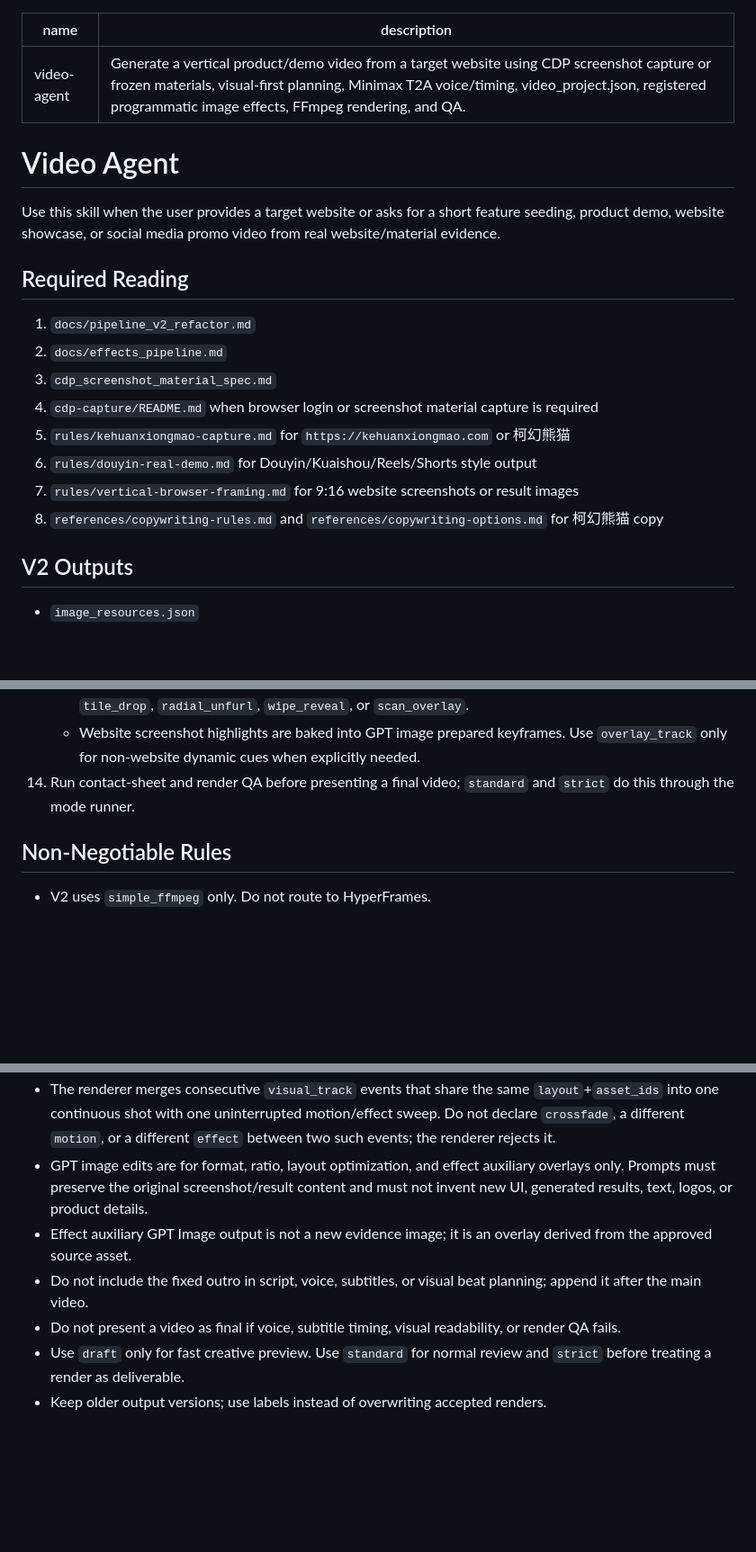
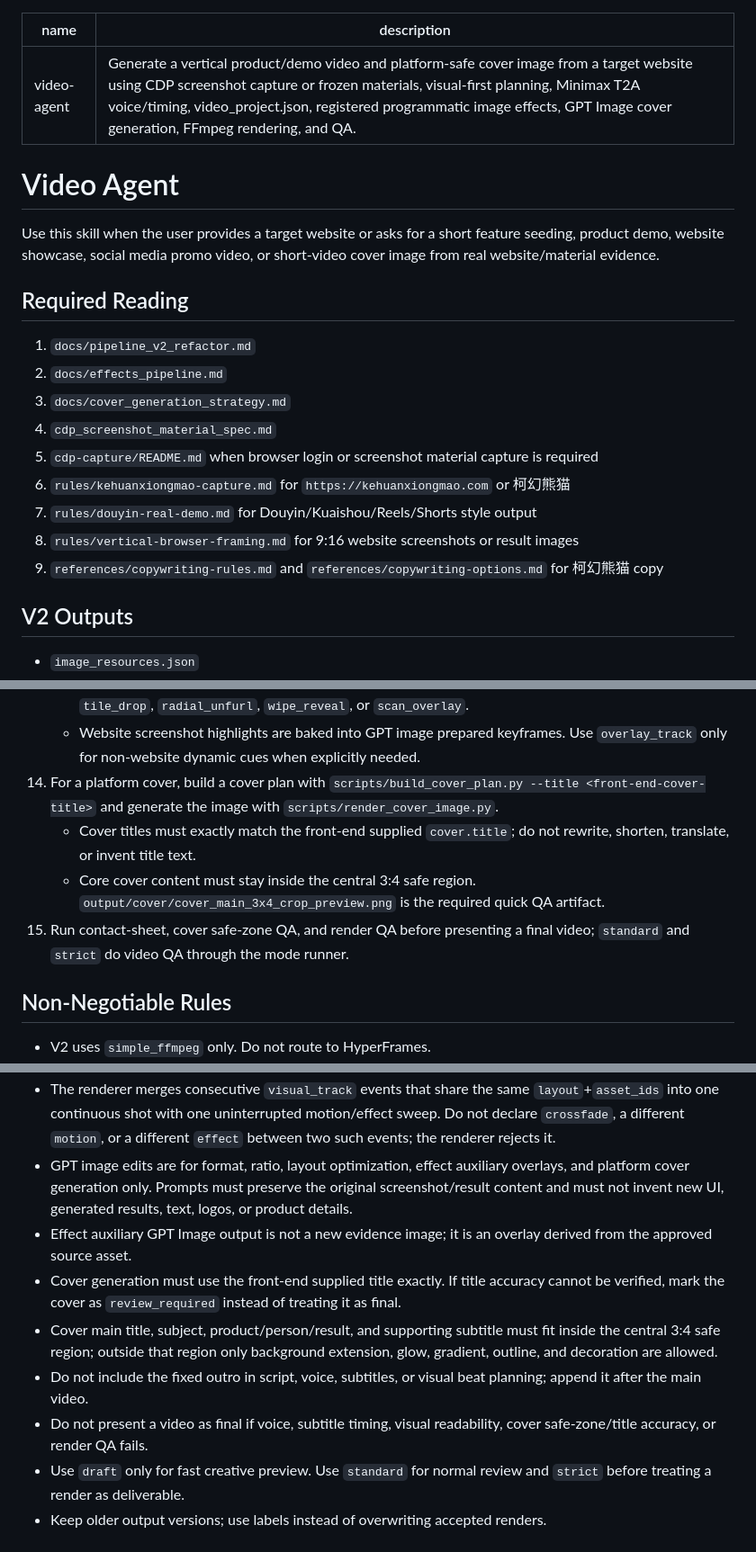
Before and after one commit to 60ke/video-agent, a Markdown page: SKILL.md, 3 parts joined by grey strips. Shown at 90% size. GitHub-like rendering; blank space fills up the shorter version.

Commit message:
docs: add cover generation to skill

```diff
--- a/SKILL.md
+++ b/SKILL.md
@@ -1,22 +1,23 @@
 ---
 name: video-agent
-description: Generate a vertical product/demo video from a target website using CDP screenshot capture or frozen materials, visual-first planning, Minimax T2A voice/timing, video_project.json, registered programmatic image effects, FFmpeg rendering, and QA.
+description: Generate a vertical product/demo video and platform-safe cover image from a target website using CDP screenshot capture or frozen materials, visual-first planning, Minimax T2A voice/timing, video_project.json, registered programmatic image effects, GPT Image cover generation, FFmpeg rendering, and QA.
 ---
 
 # Video Agent
 
-Use this skill when the user provides a target website or asks for a short feature seeding, product demo, website showcase, or social media promo video from real website/material evidence.
+Use this skill when the user provides a target website or asks for a short feature seeding, product demo, website showcase, social media promo video, or short-video cover image from real website/material evidence.
 
 ## Required Reading
 
 1. `docs/pipeline_v2_refactor.md`
 2. `docs/effects_pipeline.md`
-3. `cdp_screenshot_material_spec.md`
-4. `cdp-capture/README.md` when browser login or screenshot material capture is required
-5. `rules/kehuanxiongmao-capture.md` for `https://kehuanxiongmao.com` or 柯幻熊猫
-6. `rules/douyin-real-demo.md` for Douyin/Kuaishou/Reels/Shorts style output
-7. `rules/vertical-browser-framing.md` for 9:16 website screenshots or result images
-8. `references/copywriting-rules.md` and `references/copywriting-options.md` for 柯幻熊猫 copy
+3. `docs/cover_generation_strategy.md`
+4. `cdp_screenshot_material_spec.md`
+5. `cdp-capture/README.md` when browser login or screenshot material capture is required
+6. `rules/kehuanxiongmao-capture.md` for `https://kehuanxiongmao.com` or 柯幻熊猫
+7. `rules/douyin-real-demo.md` for Douyin/Kuaishou/Reels/Shorts style output
+8. `rules/vertical-browser-framing.md` for 9:16 website screenshots or result images
+9. `references/copywriting-rules.md` and `references/copywriting-options.md` for 柯幻熊猫 copy
 
 ## V2 Outputs
 
@@ -58,7 +63,10 @@ Use this skill when the user provides a target website or asks for a short featu
     - Each `visual_track` event may carry `motion` (`hold` / `push_in` / `pull_out`, amount capped at `0.06`, anchor fixed at `center`) and `transition_in` (`cut` / `crossfade`). `build_video_project.py` fills conservative defaults automatically.
     - Each `visual_track` event may also carry a registered `effect`: `drop_bounce`, `pop_in`, `zoom_pulse`, `tile_drop`, `radial_unfurl`, `wipe_reveal`, or `scan_overlay`.
     - Website screenshot highlights are baked into GPT image prepared keyframes. Use `overlay_track` only for non-website dynamic cues when explicitly needed.
-14. Run contact-sheet and render QA before presenting a final video; `standard` and `strict` do this through the mode runner.
+14. For a platform cover, build a cover plan with `scripts/build_cover_plan.py --title <front-end-cover-title>` and generate the image with `scripts/render_cover_image.py`.
+    - Cover titles must exactly match the front-end supplied `cover.title`; do not rewrite, shorten, translate, or invent title text.
+    - Core cover content must stay inside the central 3:4 safe region. `output/cover/cover_main_3x4_crop_preview.png` is the required quick QA artifact.
+15. Run contact-sheet, cover safe-zone QA, and render QA before presenting a final video; `standard` and `strict` do video QA through the mode runner.
 
 ## Non-Negotiable Rules
 
@@ -75,9 +83,11 @@ Use this skill when the user provides a target website or asks for a short featu
 - `run_pipeline_mode.py` must receive the current run's `--receipt-id` for any website video that claims or shows a real generated result. Without it, the runner refuses to render so old/demo result images cannot masquerade as fresh results.
 - Final visuals must already be prepared and AI-verified. Function/process screenshots should be 9:16 captures; generated results must be saved images/crops/exports under `assets/results/`. The renderer width-fits images and does not perform local crop/zoom repair.
 - The renderer merges consecutive `visual_track` events that share the same `layout`+`asset_ids` into one continuous shot with one uninterrupted motion/effect sweep. Do not declare `crossfade`, a different `motion`, or a different `effect` between two such events; the renderer rejects it.
-- GPT image edits are for format, ratio, layout optimization, and effect auxiliary overlays only. Prompts must preserve the original screenshot/result content and must not invent new UI, generated results, text, logos, or product details.
+- GPT image edits are for format, ratio, layout optimization, effect auxiliary overlays, and platform cover generation only. Prompts must preserve the original screenshot/result content and must not invent new UI, generated results, text, logos, or product details.
 - Effect auxiliary GPT Image output is not a new evidence image; it is an overlay derived from the approved source asset.
+- Cover generation must use the front-end supplied title exactly. If title accuracy cannot be verified, mark the cover as `review_required` instead of treating it as final.
+- Cover main title, subject, product/person/result, and supporting subtitle must fit inside the central 3:4 safe region; outside that region only background extension, glow, gradient, outline, and decoration are allowed.
 - Do not include the fixed outro in script, voice, subtitles, or visual beat planning; append it after the main video.
-- Do not present a video as final if voice, subtitle timing, visual readability, or render QA fails.
+- Do not present a video as final if voice, subtitle timing, visual readability, cover safe-zone/title accuracy, or render QA fails.
 - Use `draft` only for fast creative preview. Use `standard` for normal review and `strict` before treating a render as deliverable.
 - Keep older output versions; use labels instead of overwriting accepted renders.
```
Also changed, not shown: other parts of SKILL.md (+4 -0 lines).
